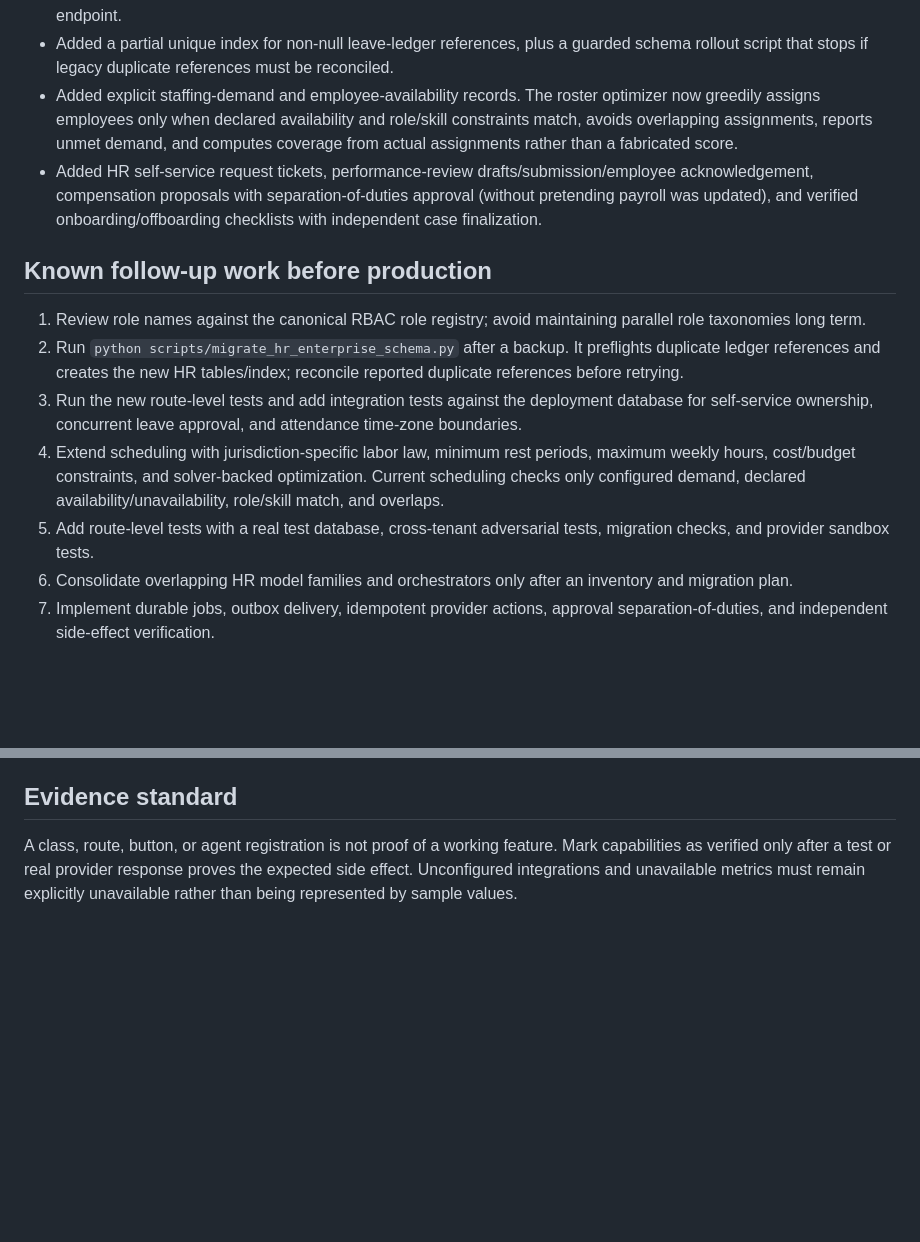
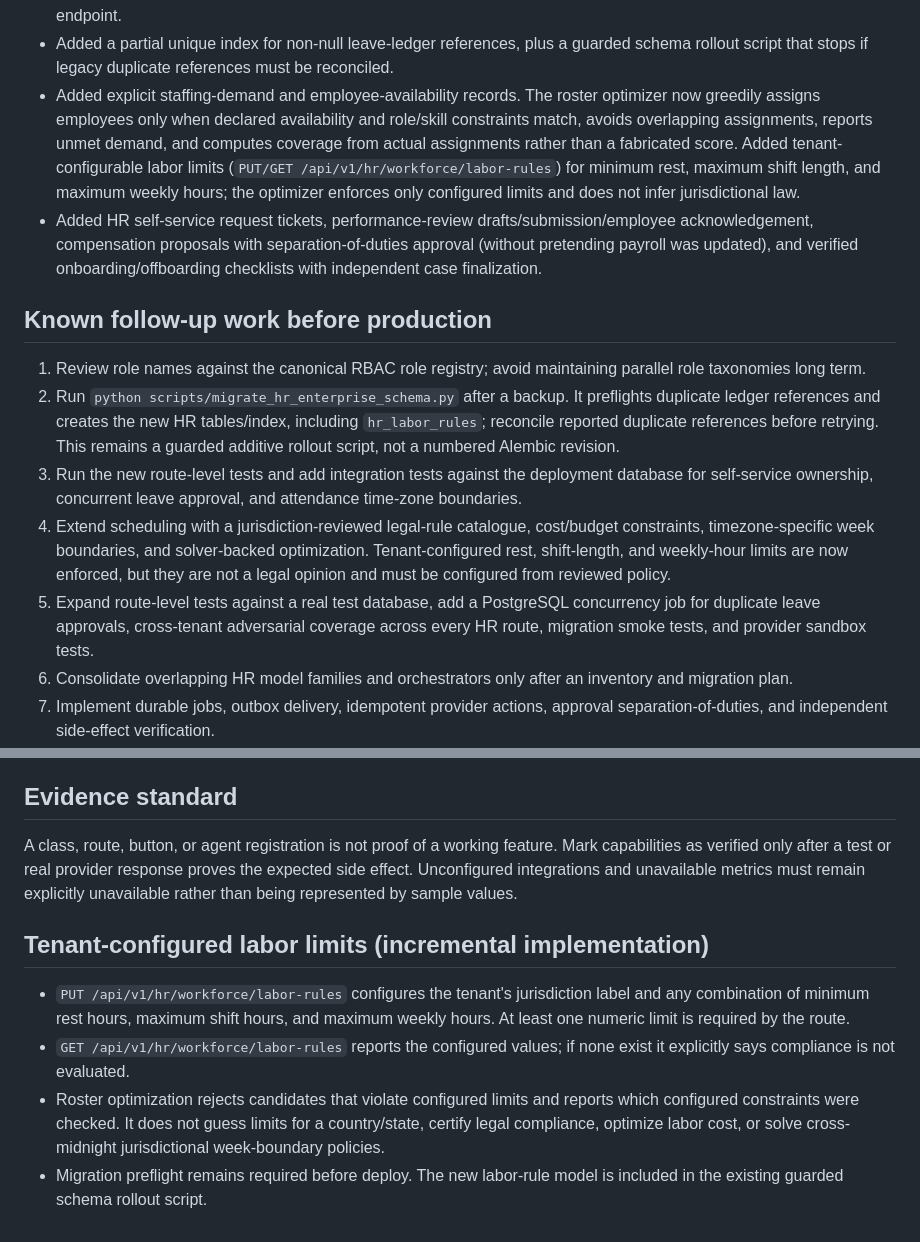
Before and after one commit to alienhousenetworks/octaos, a Markdown page: docs/HR_ENTERPRISE_HARDENING.md, 2 parts joined by grey strips. Drawn GitHub-style; blank space fills up the shorter version.

Commit message:
Document configured HR labor-rule constraints and rollout limits

```diff
--- a/docs/HR_ENTERPRISE_HARDENING.md
+++ b/docs/HR_ENTERPRISE_HARDENING.md
@@ -21,16 +21,16 @@ This branch is the first implementation increment toward a unified enterprise HR
 - Moved HR API authorization to the canonical OctaOS RBAC permission codenames (for example `hr.view_employees`, `hr.manage_leave`, `hr.manage_workforce`), and extended the standard HR group permission catalogue.
 - Added timezone-aware attendance punches, an append-only punch audit event, and a tenant-scoped audit-history endpoint.
 - Added a partial unique index for non-null leave-ledger references, plus a guarded schema rollout script that stops if legacy duplicate references must be reconciled.
-- Added explicit staffing-demand and employee-availability records. The roster optimizer now greedily assigns employees only when declared availability and role/skill constraints match, avoids overlapping assignments, reports unmet demand, and computes coverage from actual assignments rather than a fabricated score.
+- Added explicit staffing-demand and employee-availability records. The roster optimizer now greedily assigns employees only when declared availability and role/skill constraints match, avoids overlapping assignments, reports unmet demand, and computes coverage from actual assignments rather than a fabricated score. Added tenant-configurable labor limits (`PUT/GET /api/v1/hr/workforce/labor-rules`) for minimum rest, maximum shift length, and maximum weekly hours; the optimizer enforces only configured limits and does not infer jurisdictional law.
 - Added HR self-service request tickets, performance-review drafts/submission/employee acknowledgement, compensation proposals with separation-of-duties approval (without pretending payroll was updated), and verified onboarding/offboarding checklists with independent case finalization.
 
 ## Known follow-up work before production
 
 1. Review role names against the canonical RBAC role registry; avoid maintaining parallel role taxonomies long term.
-2. Run `python scripts/migrate_hr_enterprise_schema.py` after a backup. It preflights duplicate ledger references and creates the new HR tables/index; reconcile reported duplicate references before retrying.
+2. Run `python scripts/migrate_hr_enterprise_schema.py` after a backup. It preflights duplicate ledger references and creates the new HR tables/index, including `hr_labor_rules`; reconcile reported duplicate references before retrying. This remains a guarded additive rollout script, not a numbered Alembic revision.
 3. Run the new route-level tests and add integration tests against the deployment database for self-service ownership, concurrent leave approval, and attendance time-zone boundaries.
-4. Extend scheduling with jurisdiction-specific labor law, minimum rest periods, maximum weekly hours, cost/budget constraints, and solver-backed optimization. Current scheduling checks only configured demand, declared availability/unavailability, role/skill match, and overlaps.
-5. Add route-level tests with a real test database, cross-tenant adversarial tests, migration checks, and provider sandbox tests.
+4. Extend scheduling with a jurisdiction-reviewed legal-rule catalogue, cost/budget constraints, timezone-specific week boundaries, and solver-backed optimization. Tenant-configured rest, shift-length, and weekly-hour limits are now enforced, but they are not a legal opinion and must be configured from reviewed policy.
+5. Expand route-level tests against a real test database, add a PostgreSQL concurrency job for duplicate leave approvals, cross-tenant adversarial coverage across every HR route, migration smoke tests, and provider sandbox tests.
 6. Consolidate overlapping HR model families and orchestrators only after an inventory and migration plan.
 7. Implement durable jobs, outbox delivery, idempotent provider actions, approval separation-of-duties, and independent side-effect verification.
 8. Connect compensation approvals to a real payroll provider with reconciliation, add review-cycle analytics and richer employee self-service, and implement jurisdiction-configurable compliance.
@@ -39,3 +39,11 @@ This branch is the first implementation increment toward a unified enterprise HR
 ## Evidence standard
 
 A class, route, button, or agent registration is not proof of a working feature. Mark capabilities as verified only after a test or real provider response proves the expected side effect. Unconfigured integrations and unavailable metrics must remain explicitly unavailable rather than being represented by sample values.
+
+
+## Tenant-configured labor limits (incremental implementation)
+
+- `PUT /api/v1/hr/workforce/labor-rules` configures the tenant's jurisdiction label and any combination of minimum rest hours, maximum shift hours, and maximum weekly hours. At least one numeric limit is required by the route.
+- `GET /api/v1/hr/workforce/labor-rules` reports the configured values; if none exist it explicitly says compliance is not evaluated.
+- Roster optimization rejects candidates that violate configured limits and reports which configured constraints were checked. It does not guess limits for a country/state, certify legal compliance, optimize labor cost, or solve cross-midnight jurisdictional week-boundary policies.
+- Migration preflight remains required before deploy. The new labor-rule model is included in the existing guarded schema rollout script.
```
